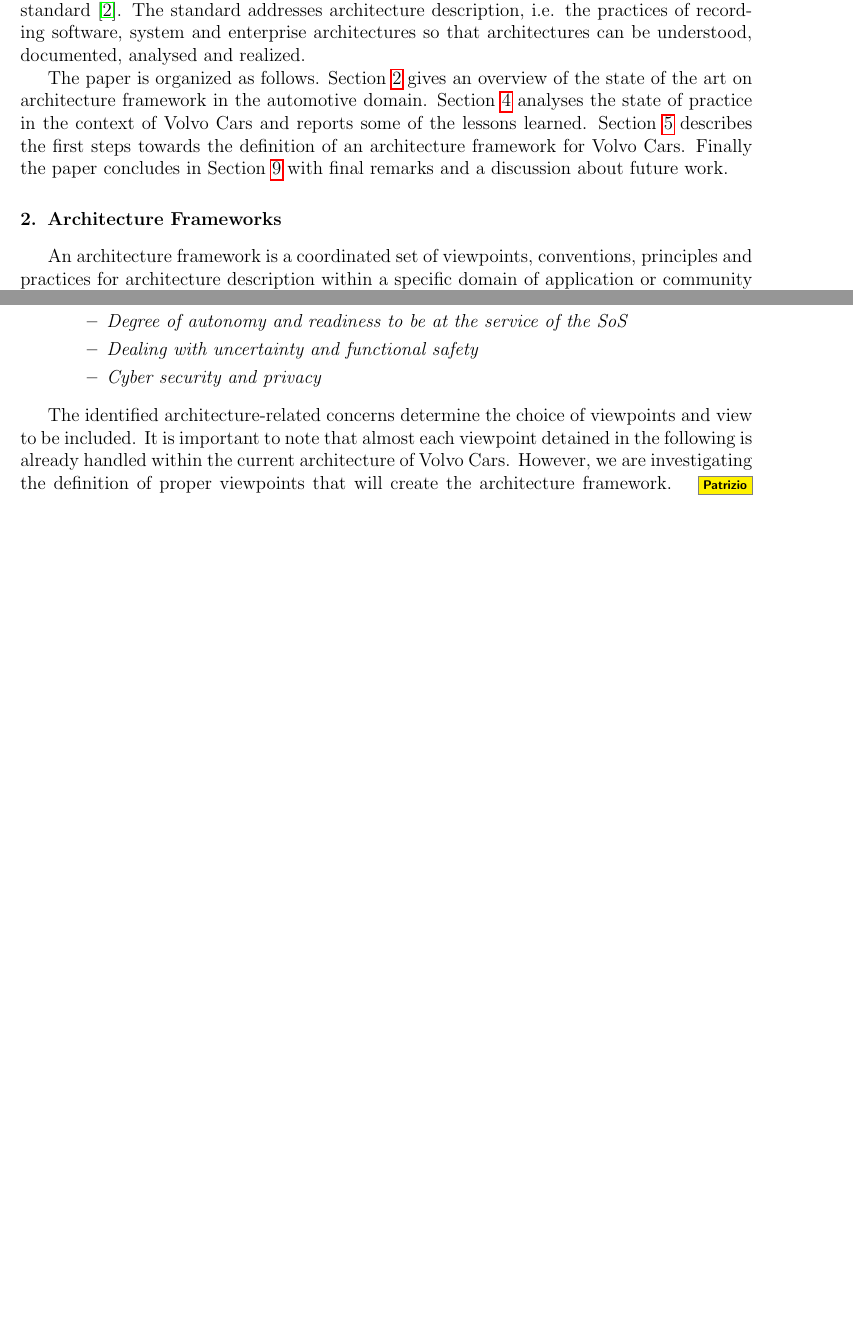
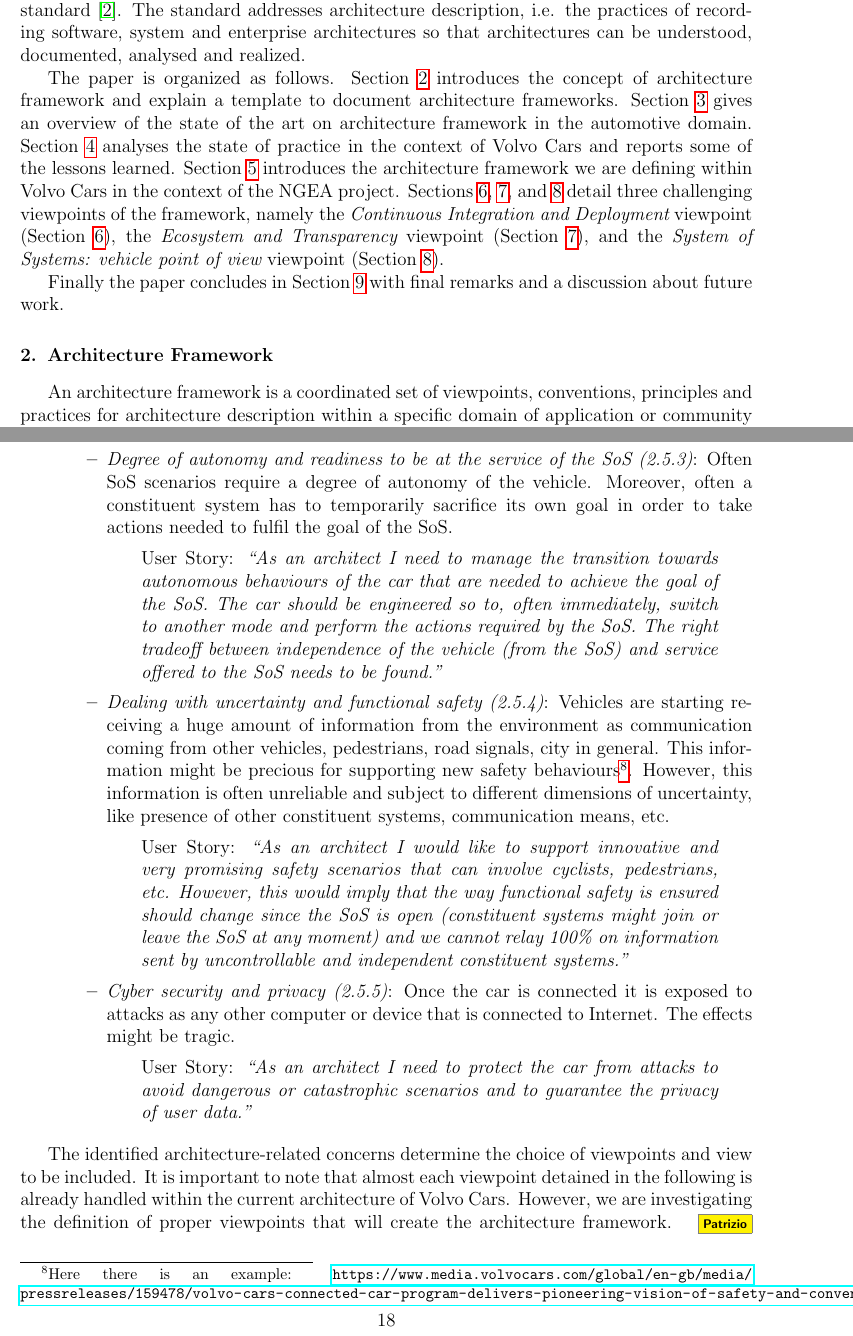
Before and after one commit to PatrizioPelliccione/WasaJournal, a LaTeX paper (main.tex, which reads AAF.tex, VCGAAF.tex): two parts of pages 3 and 17 of 35 before the commit and two parts of pages 3 and 18 of 36 after it, joined at a grey line, cut so that both start at the same text, the shorter picture padded with empty space. Compiled offline with pdfLaTeX.

Commit message:
viewpoints

```diff
--- a/AAF.tex
+++ b/AAF.tex
@@ -1,4 +1,4 @@
-\section{Architecture Frameworks}\label{sec:AAF}
+\section{Architecture Framework}\label{sec:AAF}
 
 %\subsection{Architecture Framework}\label{sec:archFram}
 
--- a/VCGAAF.tex
+++ b/VCGAAF.tex
@@ -232,8 +232,3 @@ As a tester, I want quick updates on all levels of tests and continuous improvem
 \item Scenario 2.5 {\bf System of Systems} includes:
 
 \begin{itemize}
-\item {\em Communication}
-\item {\em Interoperability}
-\item {\em Degree of autonomy and readiness to be at the service of the SoS}
-\item {\em Dealing with uncertainty and functional safety}
-\item {\em Cyber security and privacy}
@@ -240,3 +249,26 @@ As a tester, I want quick updates on all levels of tests and continuous improvem
+\item {\em Degree of autonomy and readiness to be at the service of the SoS (2.5.3)}: Often SoS scenarios require a degree of autonomy of the vehicle. Moreover, often a constituent system has to temporarily sacrifice its own goal in order to take actions needed to fulfil the goal of the SoS.
+
+\begin{quote}
+{User Story:}
+\emph{``As an architect I need to manage the transition towards autonomous behaviours of the car that are needed to achieve the goal of the SoS. The car should be engineered so to, often immediately, switch to another mode and perform the actions required by the SoS. The right tradeoff between independence of the vehicle (from the SoS) and service offered to the SoS needs to be found.''}
+\end{quote}
+
+\item {\em Dealing with uncertainty and functional safety (2.5.4)}: Vehicles are starting receiving a huge amount of information from the environment as communication coming from other vehicles, pedestrians, road signals, city in general. This information might be precious for supporting new safety behaviours\footnote{Here there is an example: \url{https://www.media.volvocars.com/global/en-gb/media/pressreleases/159478/volvo-cars-connected-car-program-delivers-pioneering-vision-of-safety-and-convenience}}. However, this information is often unreliable and subject to different dimensions of uncertainty, like presence of other constituent systems, communication means, etc.
+
+\begin{quote}
+{User Story:}
+\emph{``As an architect I would like to support innovative and very promising safety scenarios that can involve cyclists, pedestrians, etc. However, this would imply that the way functional safety is ensured should change since the SoS is open (constituent systems might join or leave the SoS at any moment) and we cannot relay 100\% on information sent by uncontrollable and independent constituent systems.''}
+\end{quote}
+
+
+\item {\em Cyber security and privacy (2.5.5)}: Once the car is connected it is exposed to attacks as any other computer or device that is connected to Internet. The effects might be tragic.
+
+\begin{quote}
+{User Story:}
+\emph{``As an architect I need to protect the car from attacks to avoid dangerous or catastrophic scenarios and to guarantee the privacy of user data.''}
+\end{quote}
+
+
 \end{itemize}
 
 
@@ -343,5 +375,4 @@ It is important to note that almost each viewpoint detained in the following is
 \patrizio{here we have to explain that there are the viewpoints in the litareture, other important viewpoints for Volvo Cars, but that in this paper, due to space restrictions we only focus on three viewpoints}
 Therefore, in addition to the viewpoints summarized in Section~\ref{sec:AAF} we foresee the following viewpoints:
 	\begin{itemize}
-	\item \emph{Continuous integration and deployment} (detailed in Section~\ref{sec:CIDviewpoint}) - OEMs are increasingly interested to reduce the development time, to increase flexibility, to have early feedback on decisions made, and to add new functionalities incrementally even after production. %However, another trend is the rapid development of more advanced active safety systems that require \del{a} special handling.\eric{does the last point here not relate more to connected cars and safety?}
-	\item \emph{Connected cars and safety} (detailed in Section~\ref{sec:SoSviewpoint}) - Future scenarios of collaborating autonomous vehicles, like platooning, will require to extend the vehicle safety architecture across the classical boundaries of single vehicles and will ask for an open and adaptive architecture able to support runtime assessment of safety.
+	\item \emph{Continuous integration and deployment} (detailed in Section~\ref{sec:CID_VP}) - OEMs are increasingly interested to reduce the development time, to increase flexibility, to have early feedback on decisions made, and to add new functionalities incrementally even after production. %However, another trend is the rapid development of more advanced active safety systems that require \del{a} special handling.\eric{does the last point here not relate more to connected cars and safety?}
--- a/main.tex
+++ b/main.tex
@@ -316,8 +316,9 @@ documented, analysed and realized.
 %operation and maintenance.
 %In this paper we report about the identification of the main viewpoints we identified so far and in which we are focusing our effort.
 
-The paper is organized as follows. Section~\ref{sec:AAF} gives an
- overview of the state of the art on architecture framework in the automotive domain. Section~\ref{sec:lessonsLearned} analyses the state of practice in the context of Volvo Cars and reports some of the lessons learned. Section~\ref{sec:VCGAF} describes the first steps towards the definition of an architecture framework for Volvo Cars.
+The paper is organized as follows. Section~\ref{sec:AAF} introduces the concept of architecture framework and explain a template to document architecture frameworks. Section~\ref{sec:automotiveAF} gives an overview of
+ the state of the art on architecture framework in the automotive domain. Section~\ref{sec:lessonsLearned} analyses the state of practice in the context of Volvo Cars and reports some of the lessons learned. Section~\ref{sec:VCGAF} introduces the architecture framework we are defining within Volvo Cars in the context of the NGEA project. Sections~\ref{sec:CID_VP}, \ref{sec:ET_VP}, and~\ref{sec:SoSVP} detail three challenging viewpoints of the framework, namely the {\em Continuous Integration and Deployment} viewpoint (Section~\ref{sec:CID_VP}), the {\em Ecosystem and Transparency} viewpoint (Section~\ref{sec:ET_VP}), and the {\em System of Systems: vehicle point of view} viewpoint (Section~\ref{sec:SoSVP}).
+
 Finally the paper concludes in Section~\ref{sec:conclusion} with final remarks and a discussion about future work.
 
 \input{AAF.tex}
```
Also changed, not shown: ContinuousIntDeploy_VP.tex (+1 -1 lines), EcosystemTransp_VP.tex (+1 -1 lines), LessonsLearned.tex (+1 -1 lines), biblio.bib (+9 -0 lines), figures/WasaUseCaseDiagram.pdf, AAF.tex (2 more changed lines), VCGAAF.tex (27 more changed lines).
